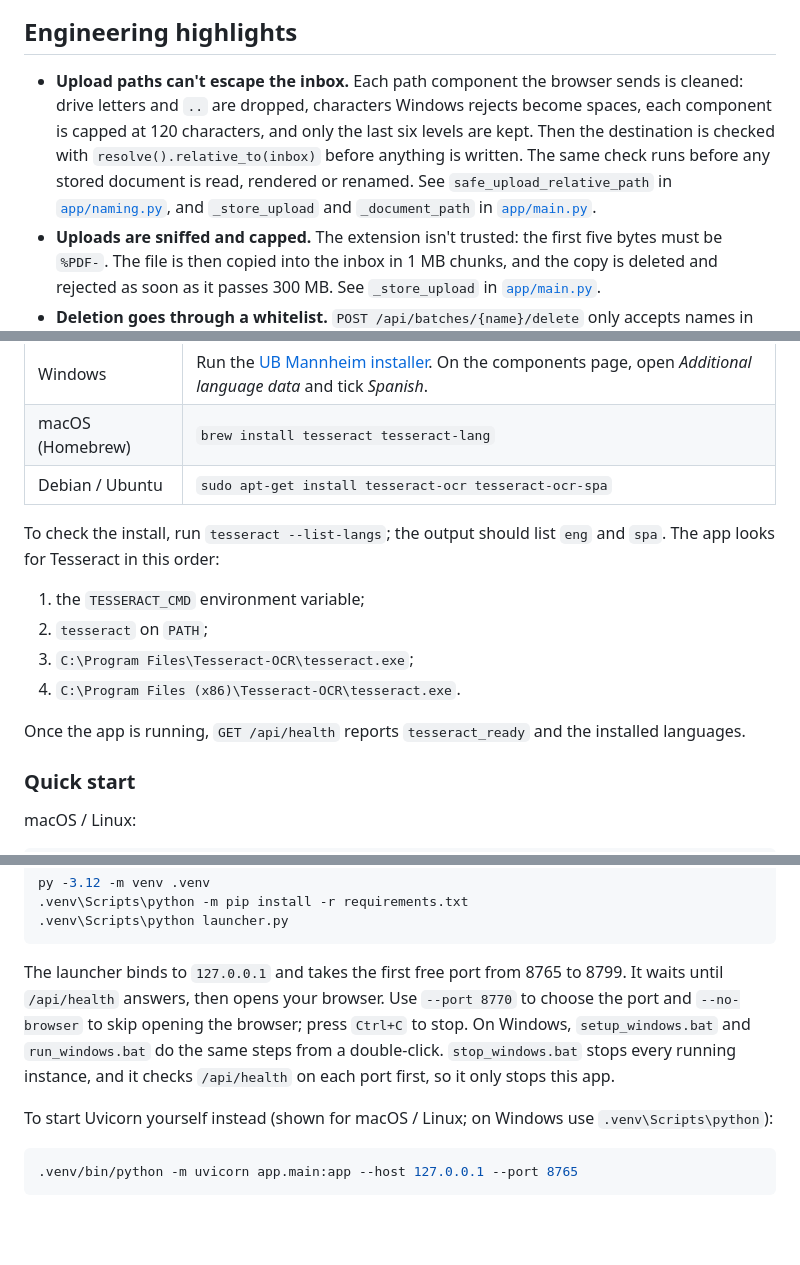
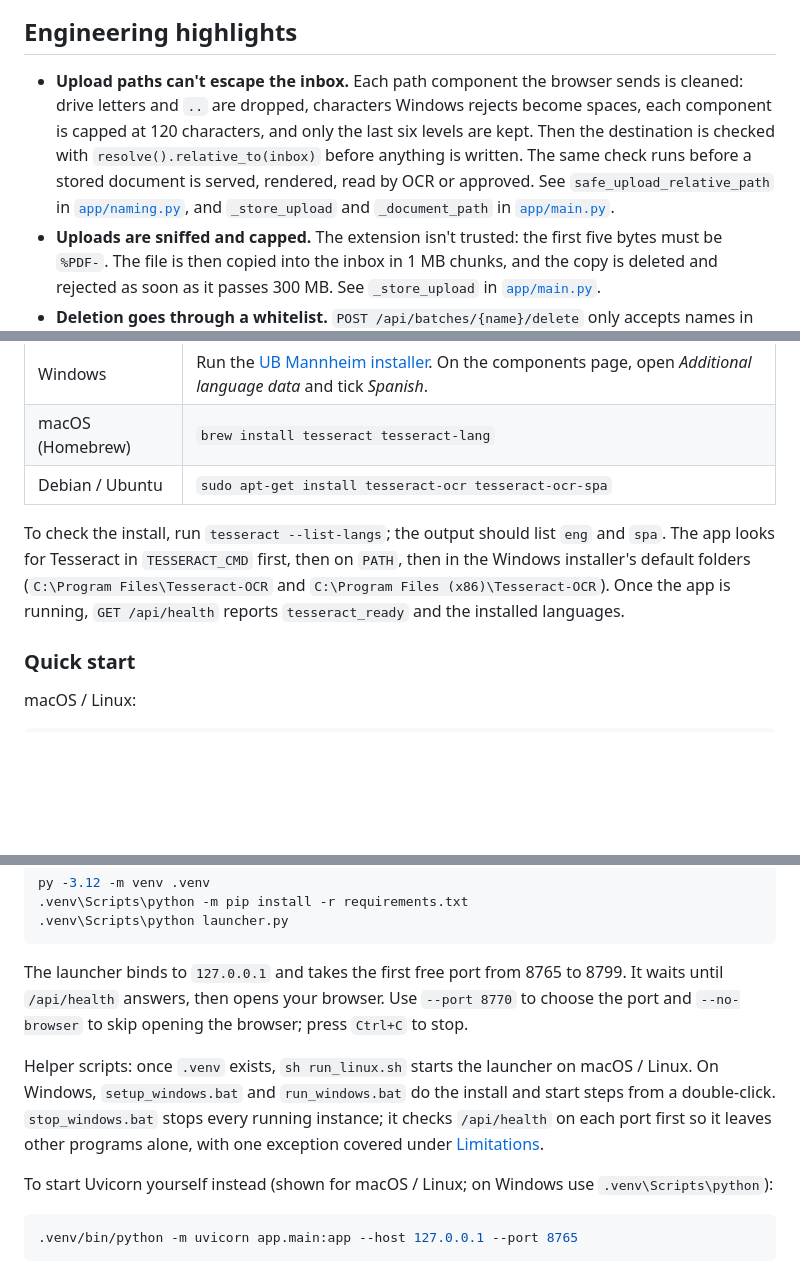
Before and after one commit to jadrianlg16/renombrador-pdf, a Markdown page: README.md, 3 parts joined by grey strips. Rendered like a GitHub page; blank space fills up the shorter version.

Commit message:
Tighten README claims and document run_linux.sh

````diff
--- a/README.md
+++ b/README.md
@@ -63,7 +63,7 @@ flowchart LR
 
 ## Engineering highlights
 
-- **Upload paths can't escape the inbox.** Each path component the browser sends is cleaned: drive letters and `..` are dropped, characters Windows rejects become spaces, each component is capped at 120 characters, and only the last six levels are kept. Then the destination is checked with `resolve().relative_to(inbox)` before anything is written. The same check runs before any stored document is read, rendered or renamed. See `safe_upload_relative_path` in [`app/naming.py`](app/naming.py), and `_store_upload` and `_document_path` in [`app/main.py`](app/main.py).
+- **Upload paths can't escape the inbox.** Each path component the browser sends is cleaned: drive letters and `..` are dropped, characters Windows rejects become spaces, each component is capped at 120 characters, and only the last six levels are kept. Then the destination is checked with `resolve().relative_to(inbox)` before anything is written. The same check runs before a stored document is served, rendered, read by OCR or approved. See `safe_upload_relative_path` in [`app/naming.py`](app/naming.py), and `_store_upload` and `_document_path` in [`app/main.py`](app/main.py).
 - **Uploads are sniffed and capped.** The extension isn't trusted: the first five bytes must be `%PDF-`. The file is then copied into the inbox in 1 MB chunks, and the copy is deleted and rejected as soon as it passes 300 MB. See `_store_upload` in [`app/main.py`](app/main.py).
 - **Deletion goes through a whitelist.** `POST /api/batches/{name}/delete` only accepts names in the `batches` table. Those are folders created by an upload, plus top-level inbox folders that the sync adopts. The endpoint refuses the inbox root and re-checks containment before `shutil.rmtree`, and loose PDFs in the inbox root never form a deletable batch. See `delete_batch` in [`app/main.py`](app/main.py) and the `batches` table in [`app/database.py`](app/database.py).
 - **Disagreement between readings forces review.** `recognize_crop` collects every candidate, removes duplicates and ranks them. `_candidates_disagree` then compares the winner with the alternatives of similar confidence (`difflib` ratio below 0.985), so a 95% reading can still be flagged when another reading says something different. See [`app/ocr.py`](app/ocr.py).
@@ -121,14 +122,7 @@ docker-compose.yml   compose service with data/ mounted
 | macOS (Homebrew) | `brew install tesseract tesseract-lang` |
 | Debian / Ubuntu | `sudo apt-get install tesseract-ocr tesseract-ocr-spa` |
 
-To check the install, run `tesseract --list-langs`; the output should list `eng` and `spa`. The app looks for Tesseract in this order:
-
-1. the `TESSERACT_CMD` environment variable;
-2. `tesseract` on `PATH`;
-3. `C:\Program Files\Tesseract-OCR\tesseract.exe`;
-4. `C:\Program Files (x86)\Tesseract-OCR\tesseract.exe`.
-
-Once the app is running, `GET /api/health` reports `tesseract_ready` and the installed languages.
+To check the install, run `tesseract --list-langs`; the output should list `eng` and `spa`. The app looks for Tesseract in `TESSERACT_CMD` first, then on `PATH`, then in the Windows installer's default folders (`C:\Program Files\Tesseract-OCR` and `C:\Program Files (x86)\Tesseract-OCR`). Once the app is running, `GET /api/health` reports `tesseract_ready` and the installed languages.
 
 ### Quick start
 
@@ -148,7 +142,9 @@ py -3.12 -m venv .venv
 .venv\Scripts\python launcher.py
 ```
 
-The launcher binds to `127.0.0.1` and takes the first free port from 8765 to 8799. It waits until `/api/health` answers, then opens your browser. Use `--port 8770` to choose the port and `--no-browser` to skip opening the browser; press `Ctrl+C` to stop. On Windows, `setup_windows.bat` and `run_windows.bat` do the same steps from a double-click. `stop_windows.bat` stops every running instance, and it checks `/api/health` on each port first, so it only stops this app.
+The launcher binds to `127.0.0.1` and takes the first free port from 8765 to 8799. It waits until `/api/health` answers, then opens your browser. Use `--port 8770` to choose the port and `--no-browser` to skip opening the browser; press `Ctrl+C` to stop.
+
+Helper scripts: once `.venv` exists, `sh run_linux.sh` starts the launcher on macOS / Linux. On Windows, `setup_windows.bat` and `run_windows.bat` do the install and start steps from a double-click. `stop_windows.bat` stops every running instance; it checks `/api/health` on each port first so it leaves other programs alone, with one exception covered under [Limitations](#limitations).
 
 To start Uvicorn yourself instead (shown for macOS / Linux; on Windows use `.venv\Scripts\python`):
 
````
Also changed, not shown: other parts of README.md (+3 -2 lines), README.es.md (+2 -2 lines).
